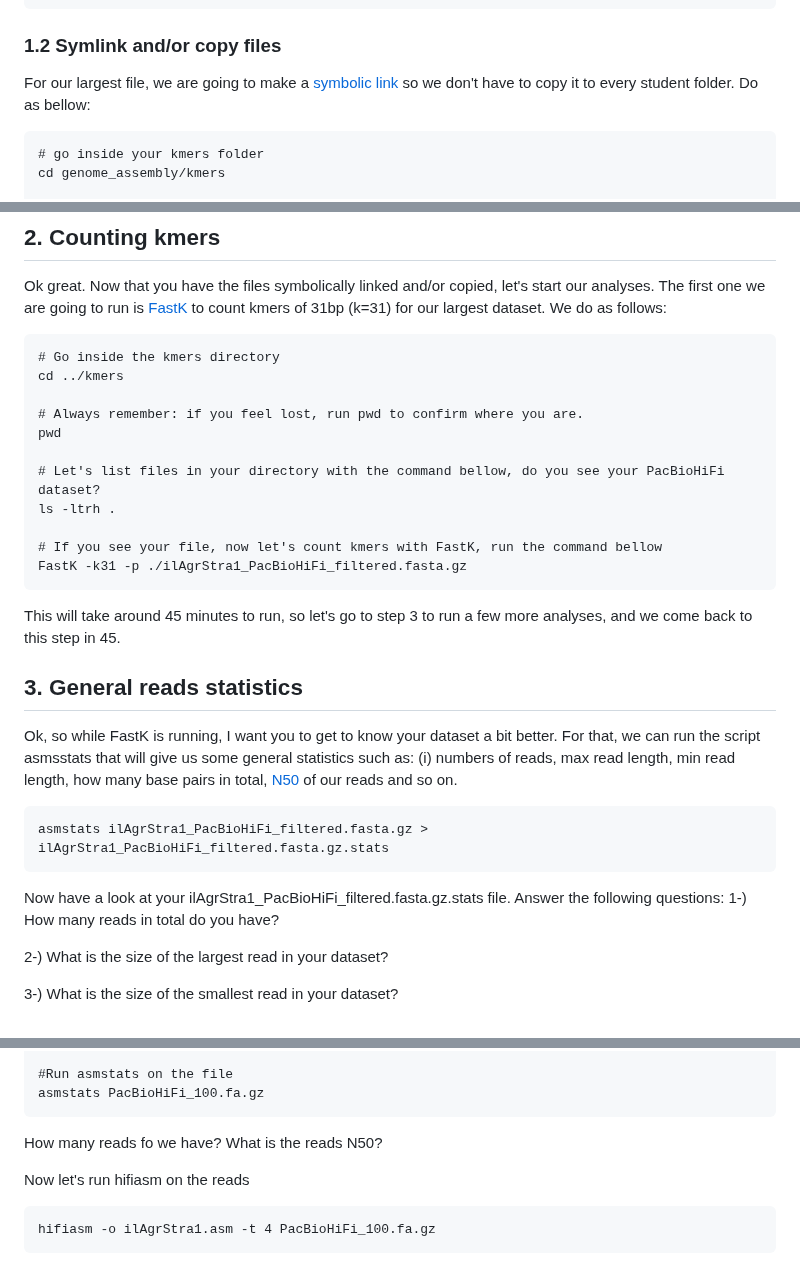
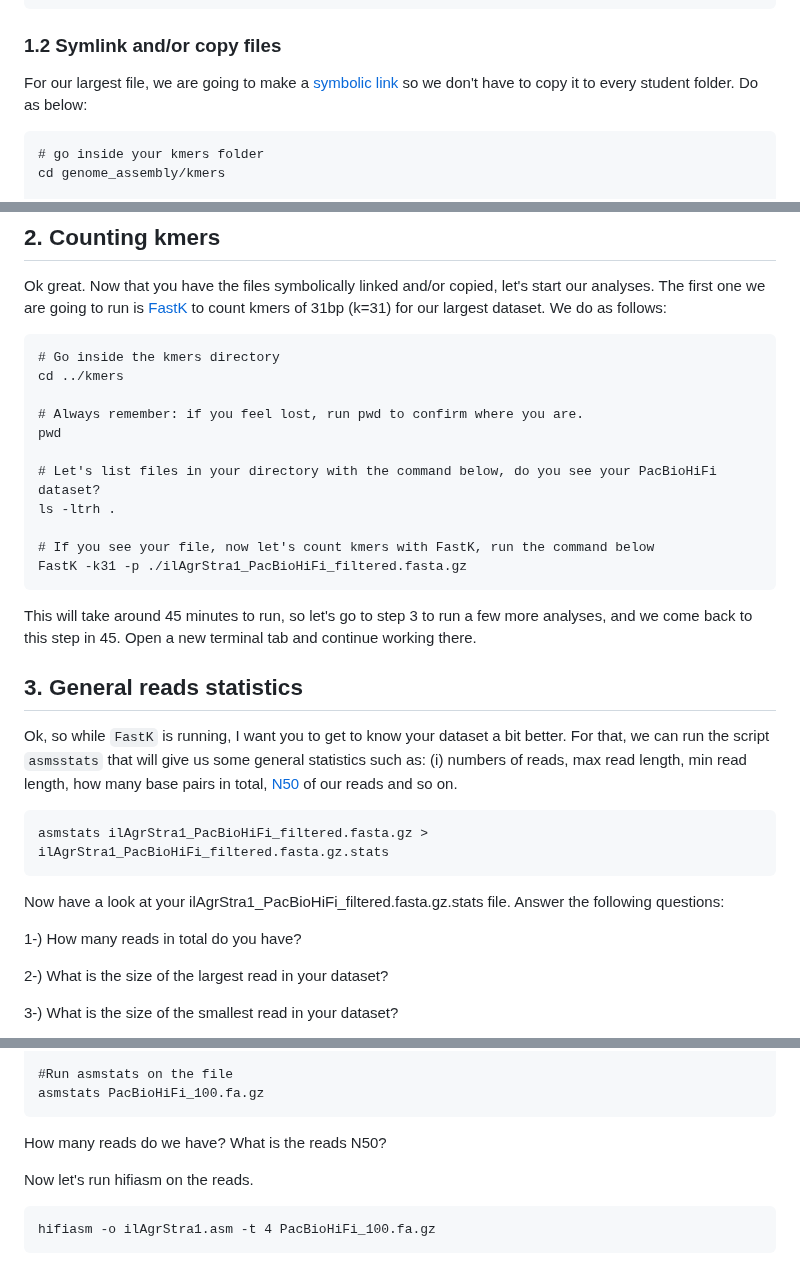
Before and after one commit to mduchoslav/Evomics_Intro_to_R, a Markdown page: CESKY_KRUMLOV.md, 3 parts joined by grey strips. Rendered like a GitHub page.

Commit message:
Update CESKY_KRUMLOV.md
corrected spelling mistakes etc

````diff
--- a/CESKY_KRUMLOV.md
+++ b/CESKY_KRUMLOV.md
@@ -13,7 +13,7 @@ mkdir genome_assembly/MitoHiFi
 ```
 ### 1.2 Symlink and/or copy files
 
-For our largest file, we are going to make a [symbolic link](https://www.futurelearn.com/info/courses/linux-for-bioinformatics/0/steps/201767#:~:text=A%20symlink%20is%20a%20symbolic,directory%20in%20any%20file%20system.) so we don't have to copy it to every student folder. Do as bellow:
+For our largest file, we are going to make a [symbolic link](https://www.futurelearn.com/info/courses/linux-for-bioinformatics/0/steps/201767#:~:text=A%20symlink%20is%20a%20symbolic,directory%20in%20any%20file%20system.) so we don't have to copy it to every student folder. Do as below:
 
 ```
 # go inside your kmers folder
@@ -50,22 +50,23 @@ cd ../kmers
 # Always remember: if you feel lost, run pwd to confirm where you are.
 pwd
 
-# Let's list files in your directory with the command bellow, do you see your PacBioHiFi dataset?
+# Let's list files in your directory with the command below, do you see your PacBioHiFi dataset?
 ls -ltrh .
 
-# If you see your file, now let's count kmers with FastK, run the command bellow
+# If you see your file, now let's count kmers with FastK, run the command below
 FastK -k31 -p ./ilAgrStra1_PacBioHiFi_filtered.fasta.gz
 ```
-This will take around 45 minutes to run, so let's go to step 3 to run a few more analyses, and we come back to this step in 45.
+This will take around 45 minutes to run, so let's go to step 3 to run a few more analyses, and we come back to this step in 45. Open a new terminal tab and continue working there.
 
 ## 3. General reads statistics
-Ok, so while FastK is running, I want you to get to know your dataset a bit better. For that, we can run the script asmsstats that will give us some general statistics such as: (i) numbers of reads, max read length, min read length, how many base pairs in total, [N50](https://en.wikipedia.org/wiki/N50,_L50,_and_related_statistics) of our reads and so on.
+Ok, so while `FastK` is running, I want you to get to know your dataset a bit better. For that, we can run the script `asmsstats` that will give us some general statistics such as: (i) numbers of reads, max read length, min read length, how many base pairs in total, [N50](https://en.wikipedia.org/wiki/N50,_L50,_and_related_statistics) of our reads and so on.
 
 ```
 asmstats ilAgrStra1_PacBioHiFi_filtered.fasta.gz > ilAgrStra1_PacBioHiFi_filtered.fasta.gz.stats
 ```
 
 Now have a look at your ilAgrStra1_PacBioHiFi_filtered.fasta.gz.stats file. Answer the following questions:
+
 1-) How many reads in total do you have?
 
 2-) What is the size of the largest read in your dataset?
@@ -111,9 +112,9 @@ cd ../hifiasm
 asmstats PacBioHiFi_100.fa.gz
 ```
 
-How many reads fo we have? What is the reads N50?
+How many reads do we have? What is the reads N50?
 
-Now let's run hifiasm on the reads
+Now let's run hifiasm on the reads.
 
 ```
 hifiasm -o ilAgrStra1.asm -t 4 PacBioHiFi_100.fa.gz
````
Also changed, not shown: other parts of CESKY_KRUMLOV.md (+2 -2 lines).
